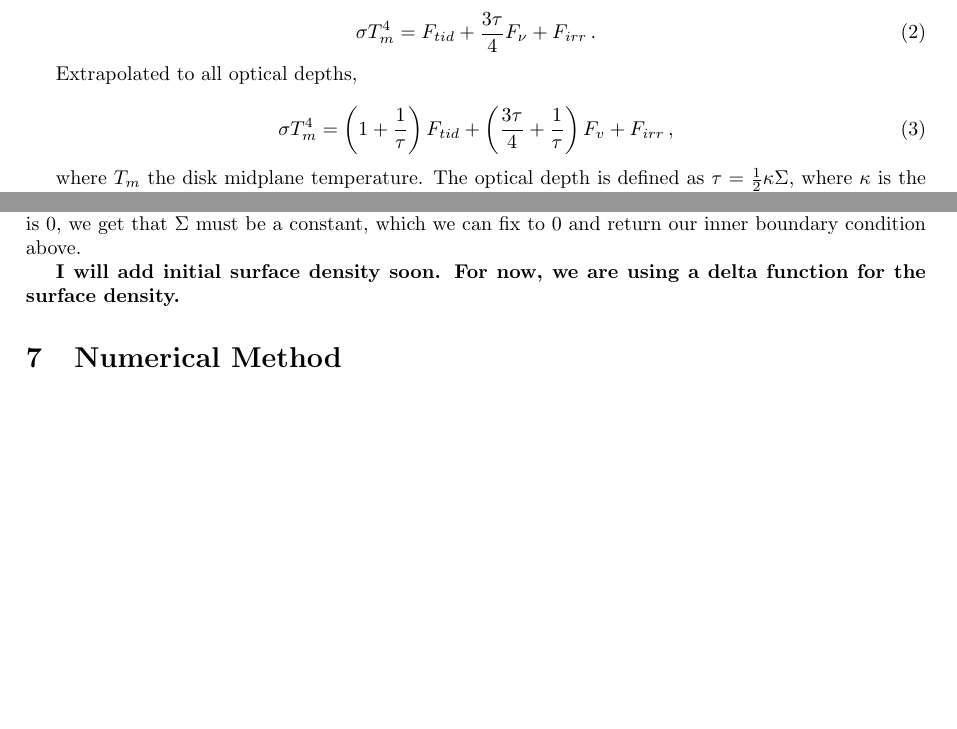
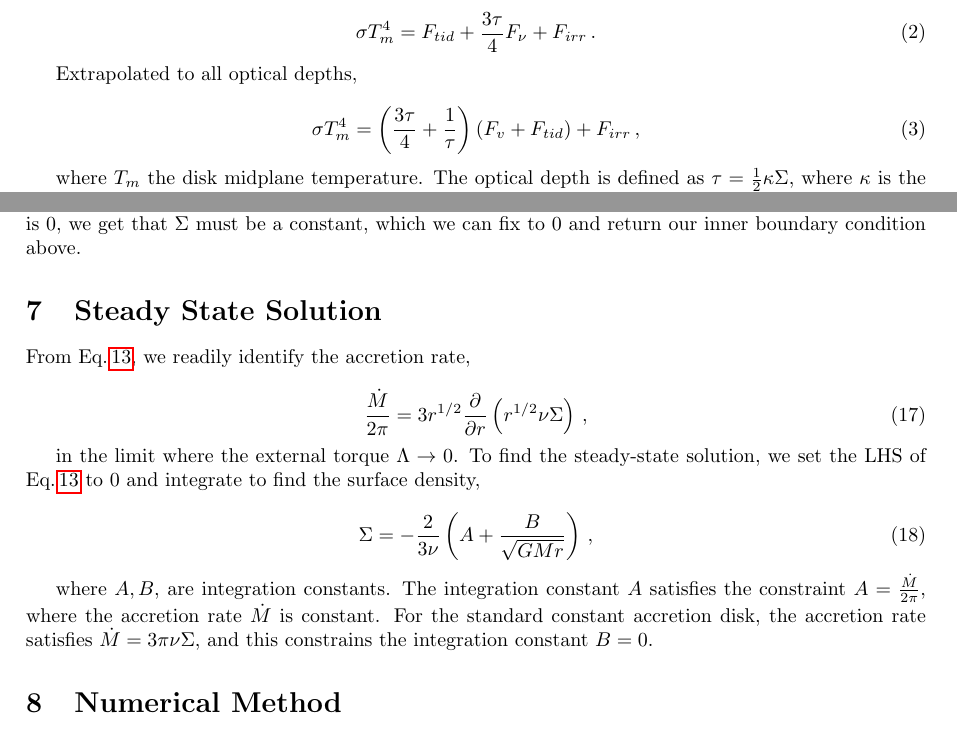
Before and after one commit to garmilla/circumbinary, a LaTeX document (doc/protoplanetary disks.tex): two parts of pages 1 and 3 of 3 before the commit and two parts of pages 1 and 3 of 4 after it, joined at a grey line, cut so that both start at the same text, the shorter picture padded with empty space. Compiled offline with pdfLaTeX.

Commit message:
added steady state sol

```diff
--- a/doc/protoplanetary disks.tex
+++ b/doc/protoplanetary disks.tex
@@ -45,7 +45,7 @@ and at high optical depths, $\tau \gg 1$,
 Extrapolated to all optical depths,
 
 \begin{equation} \label{eq:encon}
-\sigma T_m^4 = \left(1+\frac{1}{\tau}\right) F_{tid} + \left(\frac{3\tau}{4} + \frac{1}{\tau}\right) F_{v} + F_{irr}\,,
+\sigma T_m^4= \left(\frac{3\tau}{4} + \frac{1}{\tau}\right) \left(F_{v} + F_{tid}\right) + F_{irr}\,,
 \end{equation}
 
 where $T_m$ the disk midplane temperature. The optical depth is defined as $\tau =\frac{1}{2} \kappa \Sigma$, where $\kappa$ is the opacity.
@@ -159,7 +159,21 @@ We can derive a more general inner boundary condition with the hypothesis $\part
 
 The binary torque $\Lambda$ vanishes to 0 at the inner edge. If we further assume that the accretion rate $\dot{M}$ is 0, we get that $\Sigma$ must be a constant, which we can fix to 0 and return our inner boundary condition above.
 
-\textbf{I will add initial surface density soon. For now, we are using a delta function for the surface density.}
+\section{Steady State Solution}
+
+From Eq.\,\ref{eq:diskev}, we readily identify the accretion rate,
+
+\begin{equation}
+\frac{\dot{M}}{2\pi} = 3 r^{1/2} \frac{\partial}{\partial r} \left(r^{1/2} \nu \Sigma\right)\,,
+\end{equation}
+
+in the limit where the external torque $\Lambda \rightarrow 0$. To find the steady-state solution, we set the LHS of Eq.\,\ref{eq:diskev} to 0 and integrate to find the surface density,
+
+\begin{equation}
+\Sigma = -\frac{2}{3 \nu} \left(A+  \frac{B}{\sqrt{G M r}}\right)\,,
+\end{equation}
+
+where $A, B$, are integration constants. The integration constant $A$ satisfies the constraint $A = \frac{\dot{M}}{2\pi}$, where the accretion rate $\dot{M}$ is constant. For the standard constant accretion disk, the accretion rate satisfies $\dot{M} = 3\pi \nu \Sigma$, and this constrains the integration constant $B = 0$.
 
 \section{Numerical Method}
 
```
